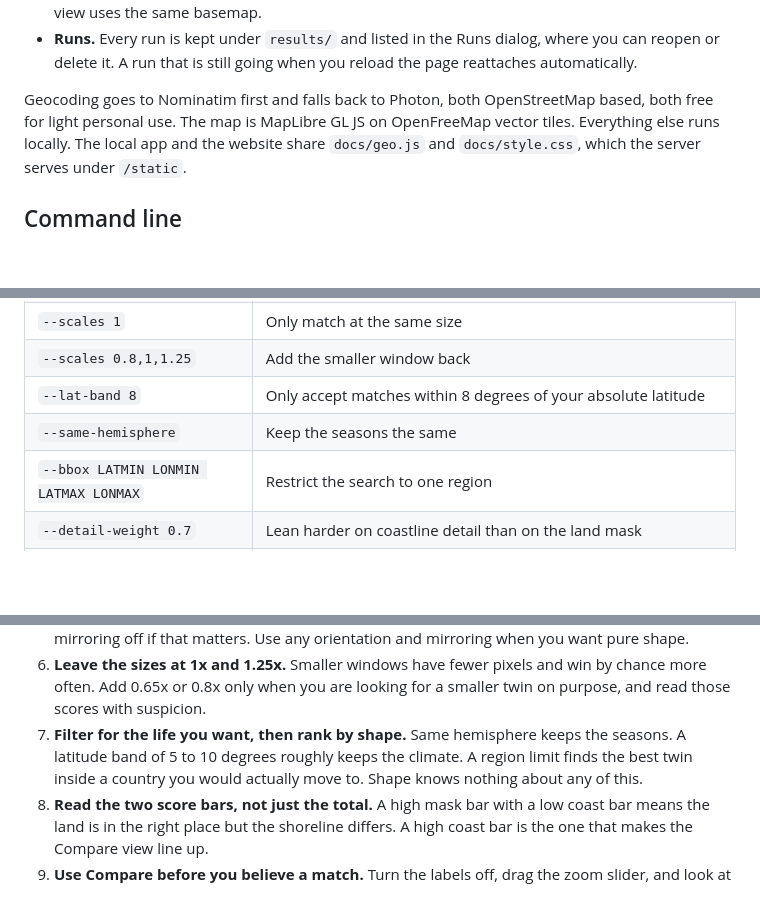
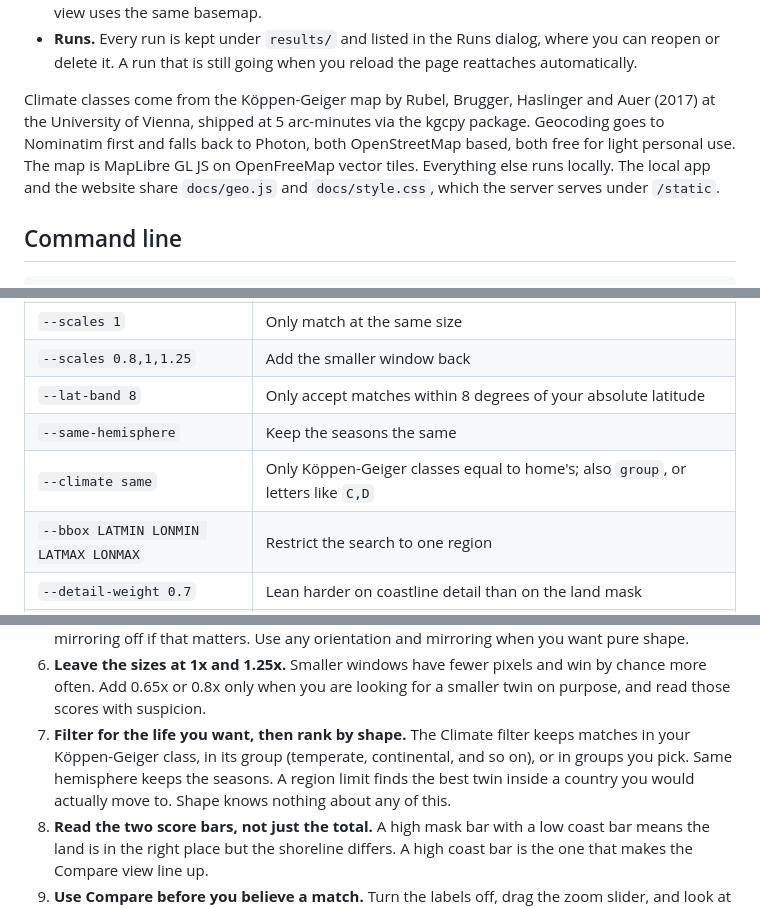
Before and after one commit to silentoplayz/coastline-twin, a Markdown page: README.md, 3 parts joined by grey strips. GitHub-like rendering; blank space fills up the shorter version.

```diff
--- a/README.md
+++ b/README.md
@@ -128,8 +128,10 @@ What the page does:
   where you can reopen or delete it. A run that is still going when you reload
   the page reattaches automatically.
 
-Geocoding goes to Nominatim first and falls back to Photon, both OpenStreetMap
-based, both free for light personal use. The map is MapLibre GL JS on
+Climate classes come from the Köppen-Geiger map by Rubel, Brugger, Haslinger
+and Auer (2017) at the University of Vienna, shipped at 5 arc-minutes via the
+kgcpy package. Geocoding goes to Nominatim first and falls back to Photon, both
+OpenStreetMap based, both free for light personal use. The map is MapLibre GL JS on
 OpenFreeMap vector tiles. Everything else runs locally. The local app and the
 website share `docs/geo.js` and `docs/style.css`, which the server serves
 under `/static`.
@@ -157,6 +159,7 @@ Useful flags:
 | `--scales 0.8,1,1.25` | Add the smaller window back |
 | `--lat-band 8` | Only accept matches within 8 degrees of your absolute latitude |
 | `--same-hemisphere` | Keep the seasons the same |
+| `--climate same` | Only Köppen-Geiger classes equal to home's; also `group`, or letters like `C,D` |
 | `--bbox LATMIN LONMIN LATMAX LONMAX` | Restrict the search to one region |
 | `--detail-weight 0.7` | Lean harder on coastline detail than on the land mask |
 | `--band-px 1` | Count only pixels within 1 km of the shoreline as coast, stricter than the default 2 |
@@ -211,10 +214,11 @@ Work through these in order.
 6. **Leave the sizes at 1x and 1.25x.** Smaller windows have fewer pixels and
    win by chance more often. Add 0.65x or 0.8x only when you are looking for
    a smaller twin on purpose, and read those scores with suspicion.
-7. **Filter for the life you want, then rank by shape.** Same hemisphere keeps
-   the seasons. A latitude band of 5 to 10 degrees roughly keeps the climate.
-   A region limit finds the best twin inside a country you would actually
-   move to. Shape knows nothing about any of this.
+7. **Filter for the life you want, then rank by shape.** The Climate filter
+   keeps matches in your Köppen-Geiger class, in its group (temperate,
+   continental, and so on), or in groups you pick. Same hemisphere keeps the
+   seasons. A region limit finds the best twin inside a country you would
+   actually move to. Shape knows nothing about any of this.
 8. **Read the two score bars, not just the total.** A high mask bar with a
    low coast bar means the land is in the right place but the shoreline
    differs. A high coast bar is the one that makes the Compare view line up.
```
Also changed, not shown: docs/data/koppen.png (added), 9 other files.
